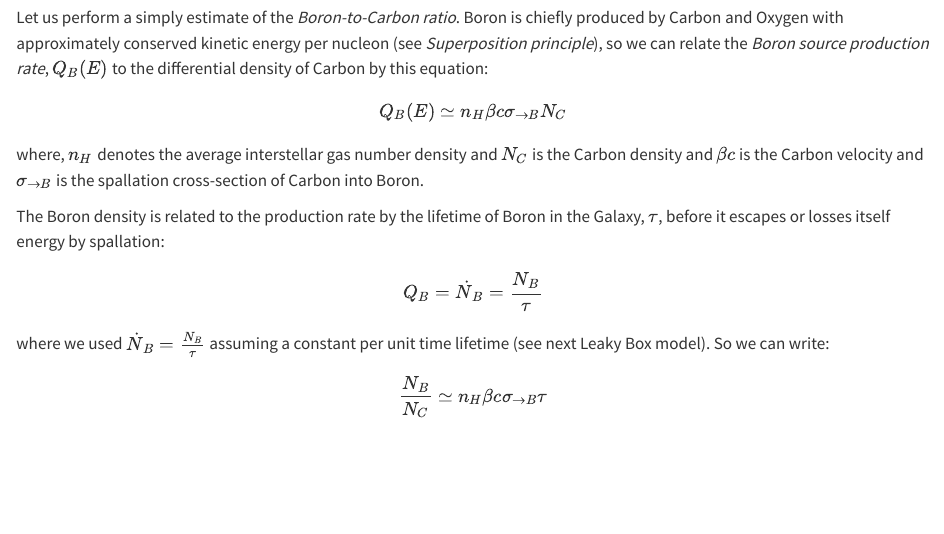
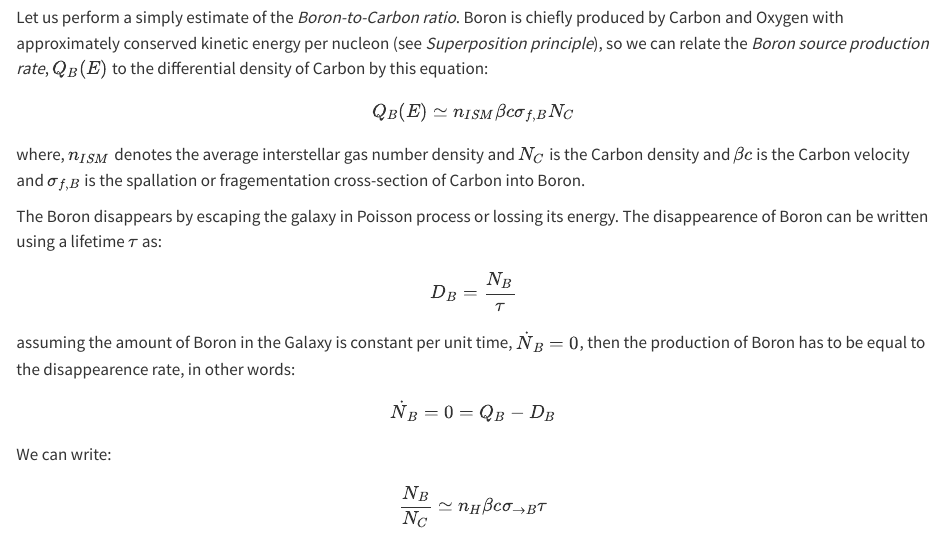
Before and after one commit to zemrude/AstroParticles, a Quarto document (chap2.qmd): the page in a window 1100 px wide, from 11670 px down. Rendered offline with R 4.5, knitr and Pandoc in place of Quarto, with nearby package versions; some code elsewhere in the file could not run offline; long lines of code are wrapped.

Commit message:
updating

```diff
--- a/chap2.qmd
+++ b/chap2.qmd
@@ -389,16 +389,18 @@ Since we know the partial cross-section of spallation processes we can use the s
 
 Let us perform a simply estimate of the *Boron-to-Carbon ratio*. Boron is chiefly produced by Carbon and Oxygen with approximately conserved kinetic energy per nucleon (see *Superposition principle*), so we can relate the *Boron source production rate*, $Q_B(E)$ to the differential density of Carbon by this equation:
 
-$$Q_B(E) \simeq n_{H} \beta c \sigma_{\rightarrow B} N_C$$
+$$Q_B(E) \simeq n_{ISM} \beta c \sigma_{f,B} N_C$$
 
-where, $n_H$ denotes the average interstellar gas number density and $N_C$ is the Carbon density and $\beta c$ is the Carbon velocity and $\sigma_{\rightarrow B}$ is the spallation cross-section of Carbon into Boron.
+where, $n_{ISM}$ denotes the average interstellar gas number density and $N_C$ is the Carbon density and $\beta c$ is the Carbon velocity and $\sigma_{f,B}$ is the spallation or fragementation cross-section of Carbon into Boron.
 
-The Boron density is related to the production rate by the lifetime of Boron in the Galaxy, $\tau$, before it escapes or losses itself energy by spallation:
+The Boron disappears by escaping the galaxy in Poisson process or lossing its energy. The disappearence of Boron can be written using a lifetime $\tau$ as:
 
-$$Q_B = \dot{N}_B = \frac{N_B}{\tau}$$
+$$D_B = \frac{N_B}{\tau}$$
 
-where we used $\dot{N}_B = \frac{N_B}{\tau}$ assuming a constant per unit time lifetime (see next Leaky Box model). So we can write:
+assuming the amount of Boron in the Galaxy is constant per unit time, $\dot{N}_B = 0$, then the production of Boron has to be equal to the disappearence rate, in other words:
+$$\dot{N}_B = 0 = Q_B - D_B$$
 
+We can write:
 
 $$\frac{N_B}{N_C} \simeq n_{H} \beta c \sigma_{\rightarrow B}\tau$$
 
```
Also changed, not shown: index.qmd (+1 -1 lines), 6 other files.
